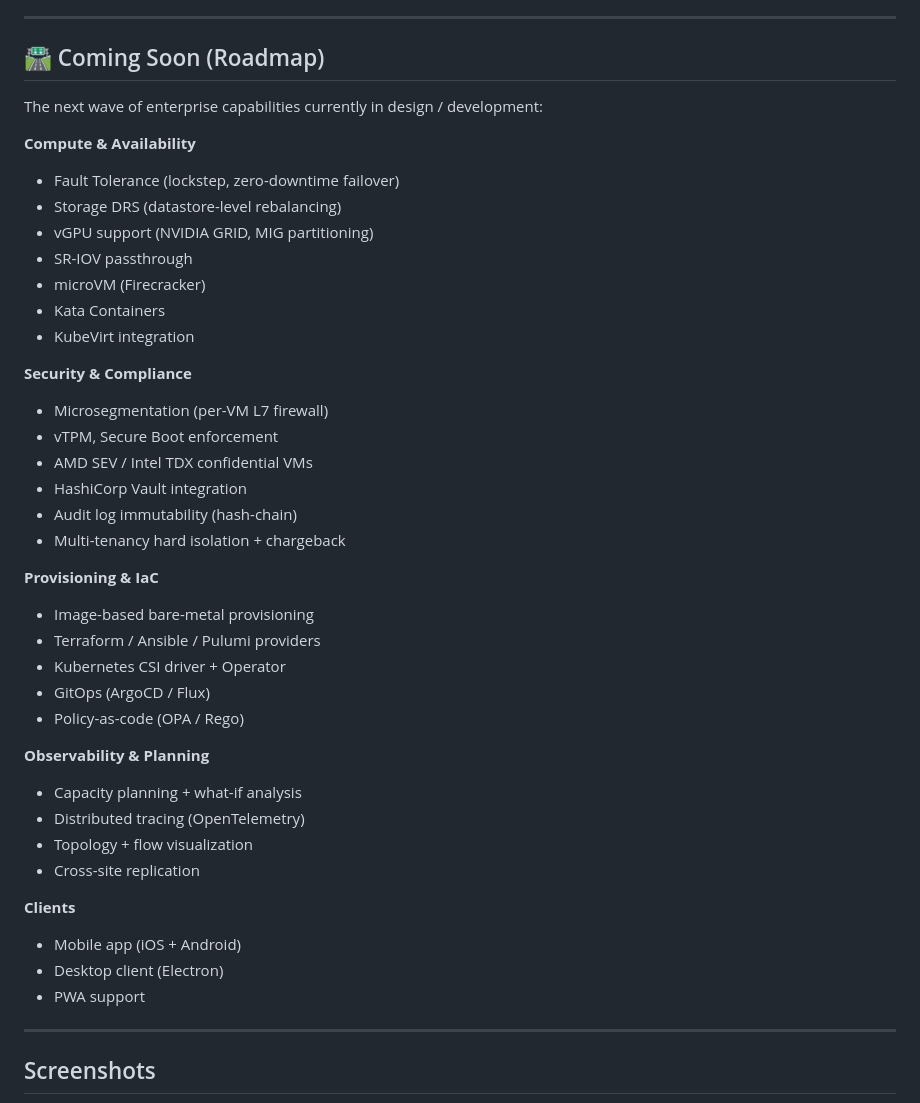
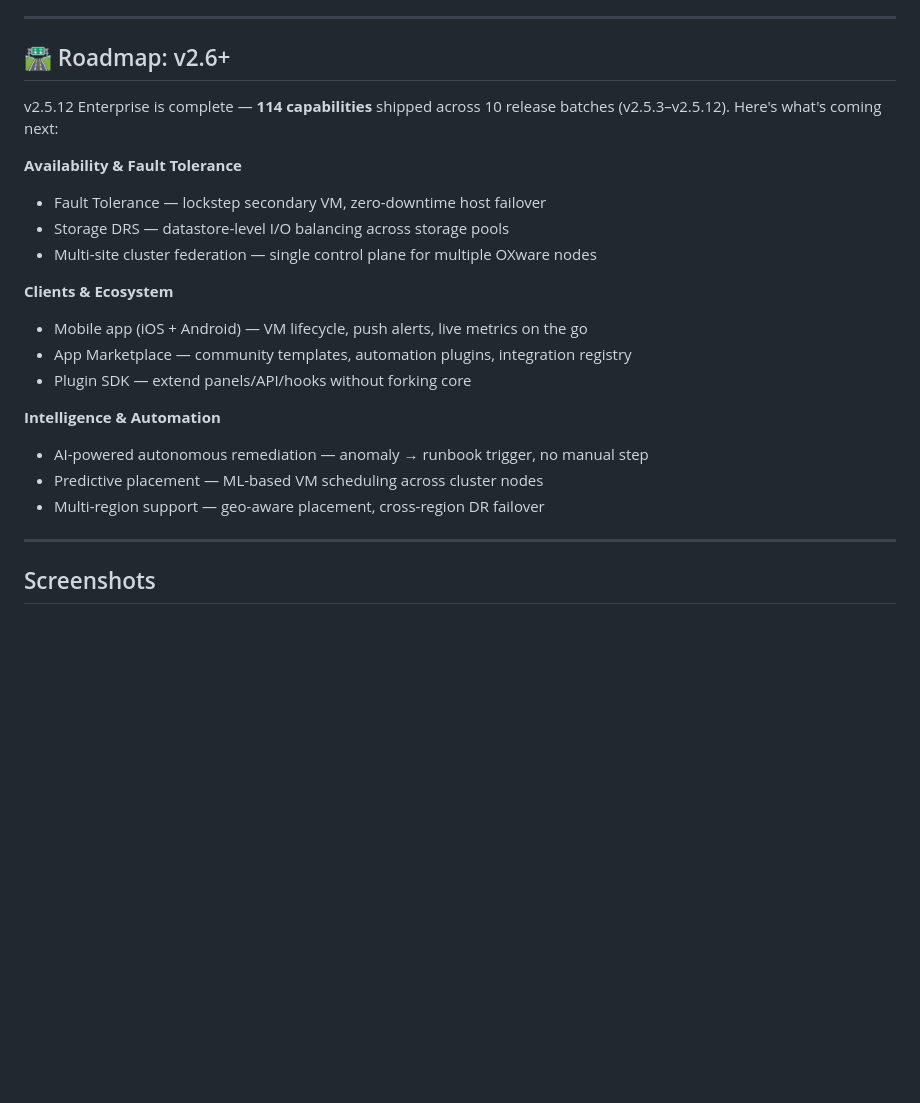
Before and after one commit to GormYa/oxware-hypervisor, a Markdown page: README.md, the part around one of its changes. GitHub-like rendering; blank space fills up the shorter version.

```diff
--- a/README.md
+++ b/README.md
@@ -426,44 +474,24 @@ The **Enterprise release** brings 23 datacenter-grade modules to open-source KVM
 
 ---
 
-## 🛣 Coming Soon (Roadmap)
+## 🛣 Roadmap: v2.6+
 
-The next wave of enterprise capabilities currently in design / development:
+v2.5.12 Enterprise is complete — **114 capabilities** shipped across 10 release batches (v2.5.3–v2.5.12). Here's what's coming next:
 
-**Compute & Availability**
-- Fault Tolerance (lockstep, zero-downtime failover)
-- Storage DRS (datastore-level rebalancing)
-- vGPU support (NVIDIA GRID, MIG partitioning)
-- SR-IOV passthrough
-- microVM (Firecracker)
-- Kata Containers
-- KubeVirt integration
+**Availability & Fault Tolerance**
+- Fault Tolerance — lockstep secondary VM, zero-downtime host failover
+- Storage DRS — datastore-level I/O balancing across storage pools
+- Multi-site cluster federation — single control plane for multiple OXware nodes
 
-**Security & Compliance**
-- Microsegmentation (per-VM L7 firewall)
-- vTPM, Secure Boot enforcement
-- AMD SEV / Intel TDX confidential VMs
-- HashiCorp Vault integration
-- Audit log immutability (hash-chain)
-- Multi-tenancy hard isolation + chargeback
+**Clients & Ecosystem**
+- Mobile app (iOS + Android) — VM lifecycle, push alerts, live metrics on the go
+- App Marketplace — community templates, automation plugins, integration registry
+- Plugin SDK — extend panels/API/hooks without forking core
 
-**Provisioning & IaC**
-- Image-based bare-metal provisioning
-- Terraform / Ansible / Pulumi providers
-- Kubernetes CSI driver + Operator
-- GitOps (ArgoCD / Flux)
-- Policy-as-code (OPA / Rego)
-
-**Observability & Planning**
-- Capacity planning + what-if analysis
-- Distributed tracing (OpenTelemetry)
-- Topology + flow visualization
-- Cross-site replication
-
-**Clients**
-- Mobile app (iOS + Android)
-- Desktop client (Electron)
-- PWA support
+**Intelligence & Automation**
+- AI-powered autonomous remediation — anomaly → runbook trigger, no manual step
+- Predictive placement — ML-based VM scheduling across cluster nodes
+- Multi-region support — geo-aware placement, cross-region DR failover
 
 ---
 
```
Also changed, not shown: other parts of README.md (+53 -5 lines).
